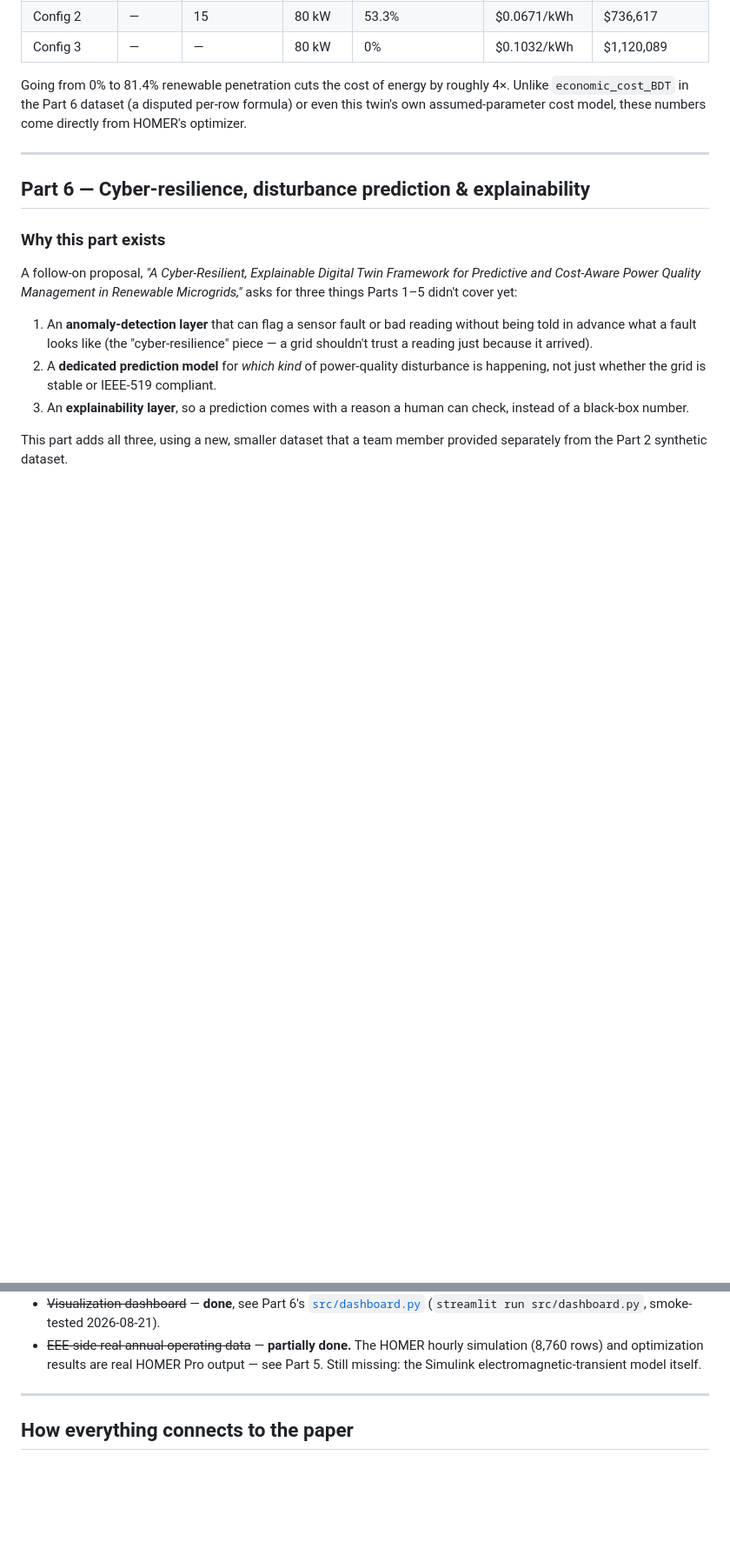
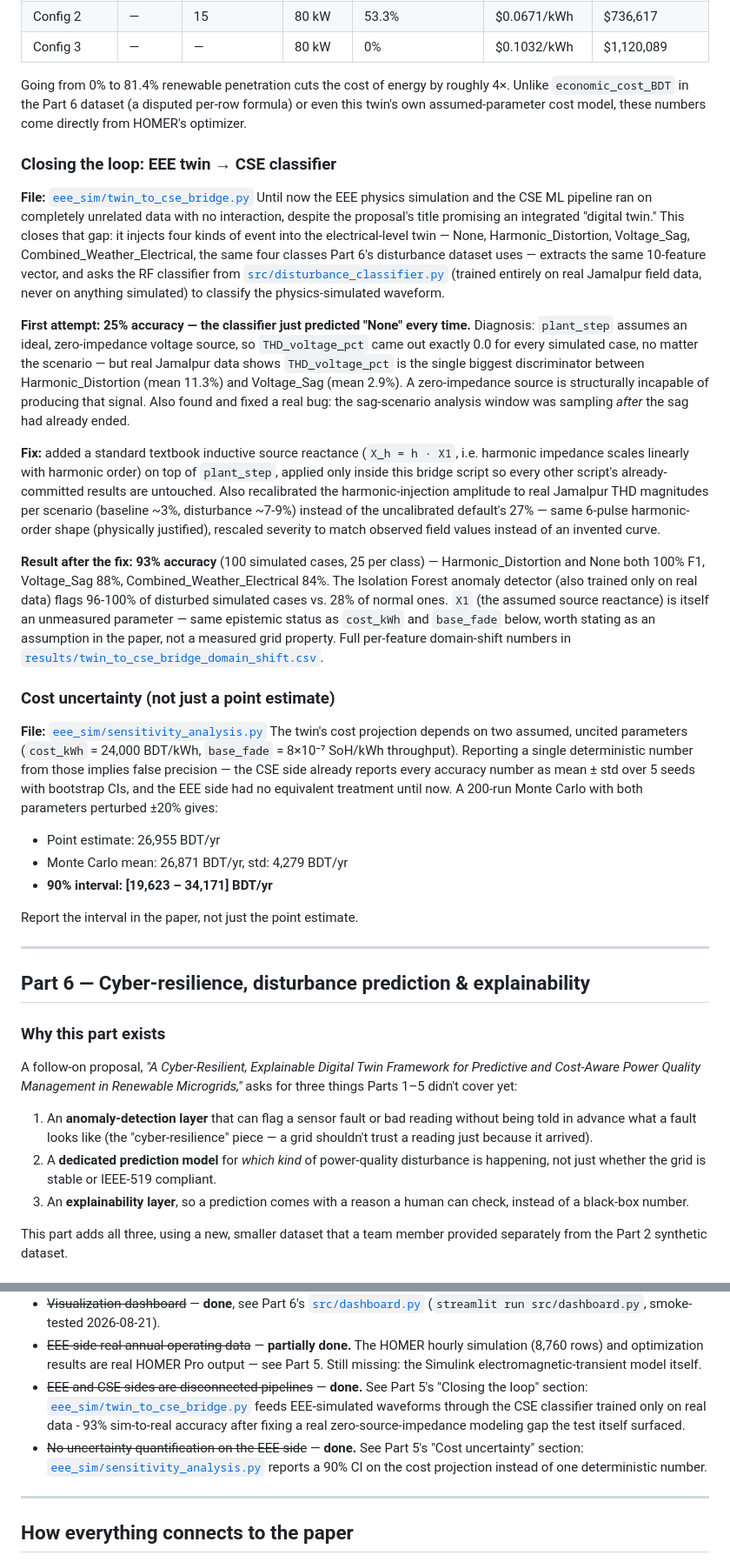
Before and after one commit to Fahmidaca/microgrid-dt, a Markdown page: README.md, 2 parts joined by grey strips. Shown at 87% size. GitHub-like rendering; blank space fills up the shorter version.

```diff
--- a/README.md
+++ b/README.md
@@ -511,6 +513,67 @@ by roughly 4×. Unlike `economic_cost_BDT` in the Part 6 dataset (a
 disputed per-row formula) or even this twin's own assumed-parameter
 cost model, these numbers come directly from HOMER's optimizer.
 
+### Closing the loop: EEE twin → CSE classifier
+
+**File:** [`eee_sim/twin_to_cse_bridge.py`](eee_sim/twin_to_cse_bridge.py)
+Until now the EEE physics simulation and the CSE ML pipeline ran on
+completely unrelated data with no interaction, despite the proposal's
+title promising an integrated "digital twin." This closes that gap:
+it injects four kinds of event into the electrical-level twin — None,
+Harmonic_Distortion, Voltage_Sag, Combined_Weather_Electrical, the
+same four classes Part 6's disturbance dataset uses — extracts the
+same 10-feature vector, and asks the RF classifier from
+[`src/disturbance_classifier.py`](src/disturbance_classifier.py)
+(trained entirely on real Jamalpur field data, never on anything
+simulated) to classify the physics-simulated waveform.
+
+**First attempt: 25% accuracy — the classifier just predicted "None"
+every time.** Diagnosis: `plant_step` assumes an ideal, zero-impedance
+voltage source, so `THD_voltage_pct` came out exactly 0.0 for every
+simulated case, no matter the scenario — but real Jamalpur data shows
+`THD_voltage_pct` is the single biggest discriminator between
+Harmonic_Distortion (mean 11.3%) and Voltage_Sag (mean 2.9%). A
+zero-impedance source is structurally incapable of producing that
+signal. Also found and fixed a real bug: the sag-scenario analysis
+window was sampling *after* the sag had already ended.
+
+**Fix:** added a standard textbook inductive source reactance
+(`X_h = h · X1`, i.e. harmonic impedance scales linearly with harmonic
+order) on top of `plant_step`, applied only inside this bridge script
+so every other script's already-committed results are untouched. Also
+recalibrated the harmonic-injection amplitude to real Jamalpur THD
+magnitudes per scenario (baseline ~3%, disturbance ~7-9%) instead of
+the uncalibrated default's 27% — same 6-pulse harmonic-order shape
+(physically justified), rescaled severity to match observed field
+values instead of an invented curve.
+
+**Result after the fix: 93% accuracy** (100 simulated cases, 25 per
+class) — Harmonic_Distortion and None both 100% F1, Voltage_Sag 88%,
+Combined_Weather_Electrical 84%. The Isolation Forest anomaly detector
+(also trained only on real data) flags 96-100% of disturbed simulated
+cases vs. 28% of normal ones. `X1` (the assumed source reactance) is
+itself an unmeasured parameter — same epistemic status as `cost_kWh`
+and `base_fade` below, worth stating as an assumption in the paper,
+not a measured grid property. Full per-feature domain-shift numbers
+in [`results/twin_to_cse_bridge_domain_shift.csv`](results/).
+
+### Cost uncertainty (not just a point estimate)
+
+**File:** [`eee_sim/sensitivity_analysis.py`](eee_sim/sensitivity_analysis.py)
+The twin's cost projection depends on two assumed, uncited parameters
+(`cost_kWh` = 24,000 BDT/kWh, `base_fade` = 8×10⁻⁷ SoH/kWh
+throughput). Reporting a single deterministic number from those
+implies false precision — the CSE side already reports every accuracy
+number as mean ± std over 5 seeds with bootstrap CIs, and the EEE side
+had no equivalent treatment until now. A 200-run Monte Carlo with both
+parameters perturbed ±20% gives:
+
+- Point estimate: 26,955 BDT/yr
+- Monte Carlo mean: 26,871 BDT/yr, std: 4,279 BDT/yr
+- **90% interval: [19,623 – 34,171] BDT/yr**
+
+Report the interval in the paper, not just the point estimate.
+
 ---
 
 ## Part 6 — Cyber-resilience, disturbance prediction & explainability
@@ -734,6 +797,17 @@ Honest note on the gaps:
   HOMER hourly simulation (8,760 rows) and optimization results are
   real HOMER Pro output — see Part 5. Still missing: the Simulink
   electromagnetic-transient model itself.
+- ~~EEE and CSE sides are disconnected pipelines~~ — **done.** See
+  Part 5's "Closing the loop" section:
+  [`eee_sim/twin_to_cse_bridge.py`](eee_sim/twin_to_cse_bridge.py)
+  feeds EEE-simulated waveforms through the CSE classifier trained
+  only on real data - 93% sim-to-real accuracy after fixing a real
+  zero-source-impedance modeling gap the test itself surfaced.
+- ~~No uncertainty quantification on the EEE side~~ — **done.** See
+  Part 5's "Cost uncertainty" section:
+  [`eee_sim/sensitivity_analysis.py`](eee_sim/sensitivity_analysis.py)
+  reports a 90% CI on the cost projection instead of one deterministic
+  number.
 
 ---
 
```
Also changed, not shown: other parts of README.md (+3 -1 lines), figures/eee_sim/07_bridge_confusion_matrix.png (added), figures/eee_sim/08_cost_sensitivity.png (added), 5 other files.
